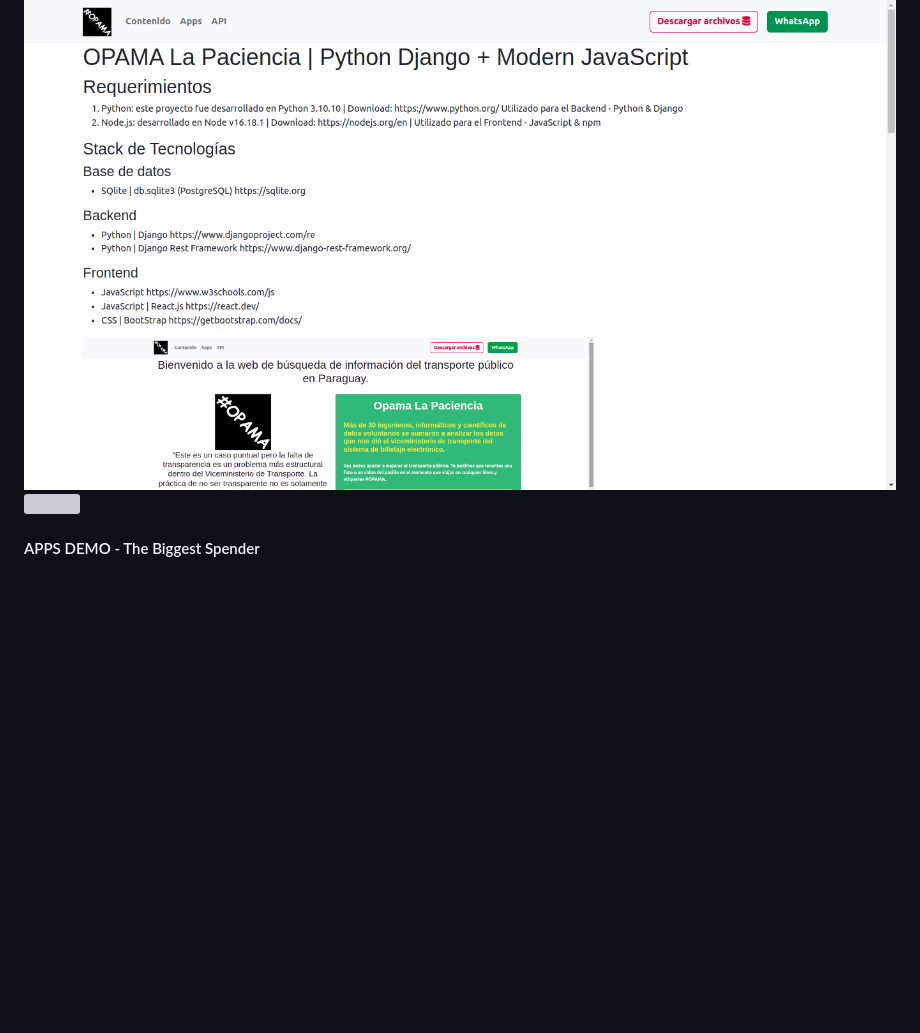
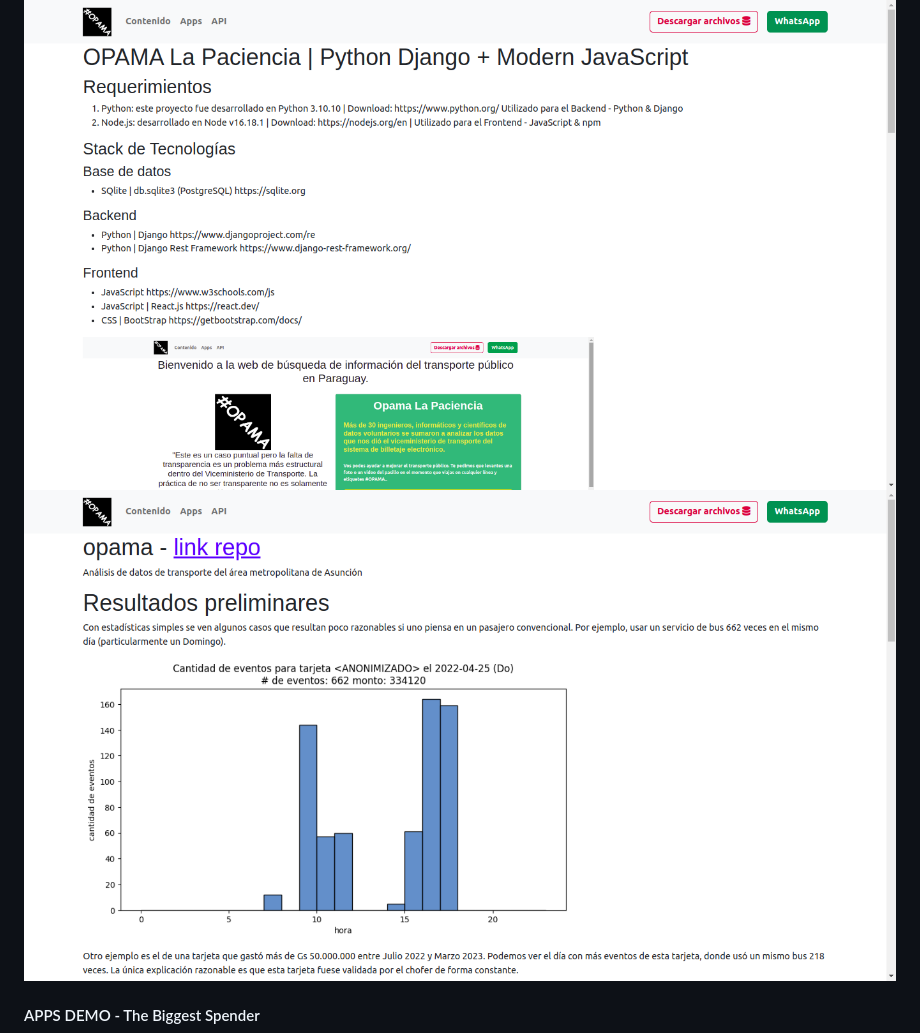
Before and after one commit to reybritez/opama-lapaciencia, a Markdown page: README.md, the part around the change. Drawn GitHub-style; blank space fills up the shorter version; grey boxes are pictures that could not be loaded.

```diff
--- a/README.md
+++ b/README.md
@@ -125,7 +125,7 @@ Made with love - Steven Rey Britez.-
 
 <img class="img-fluid" src="/static/images/screenshots/documentacion.png" style="height: 500px; width: auto;">
 
-<img class="img-fluid" src="/static/images/screenshots/documentacion_2png" style="height: 500px; width: auto;">
+<img class="img-fluid" src="/static/images/screenshots/documentacion_2.png" style="height: 500px; width: auto;">
 
 #### APPS DEMO - The Biggest Spender
 
```
